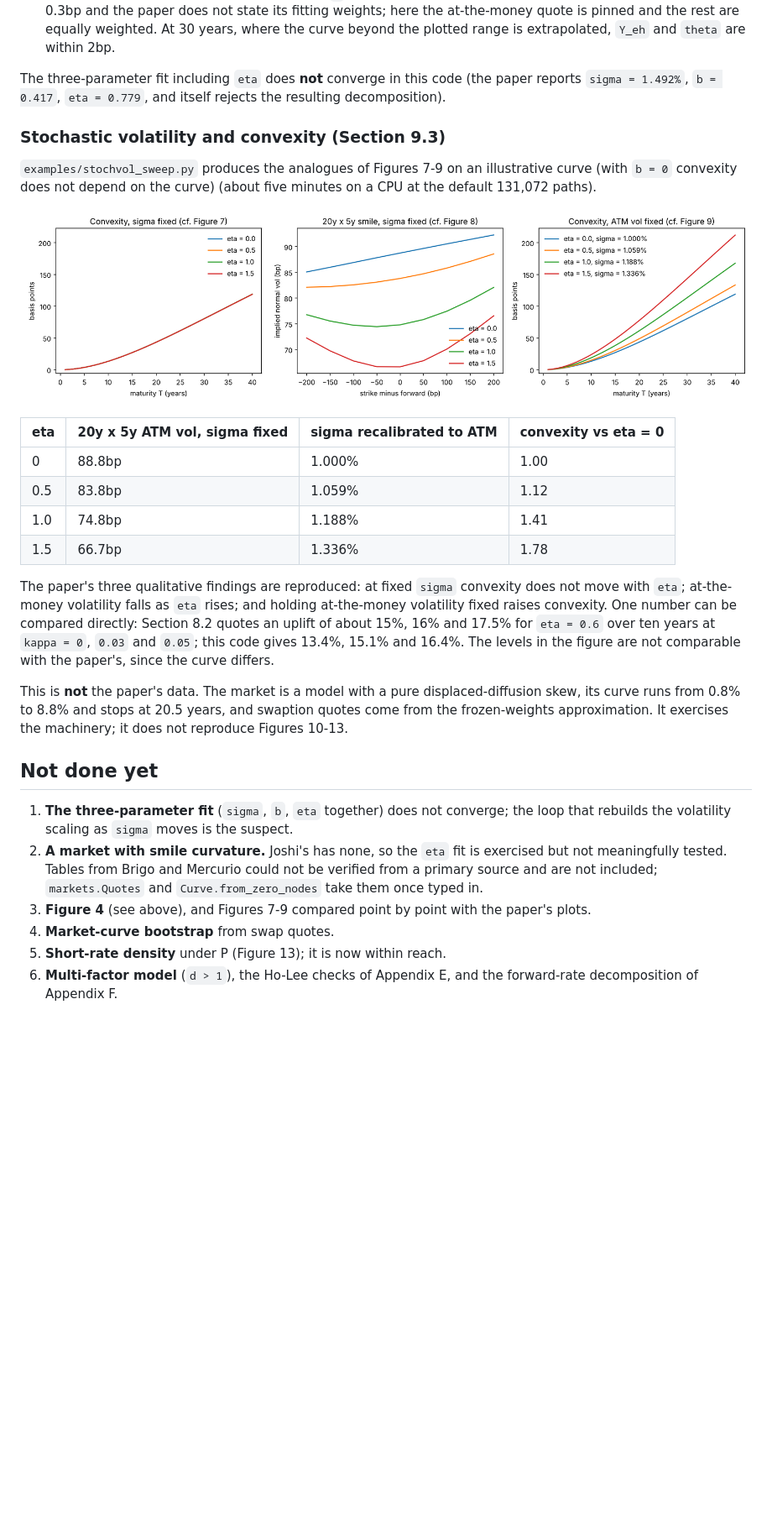
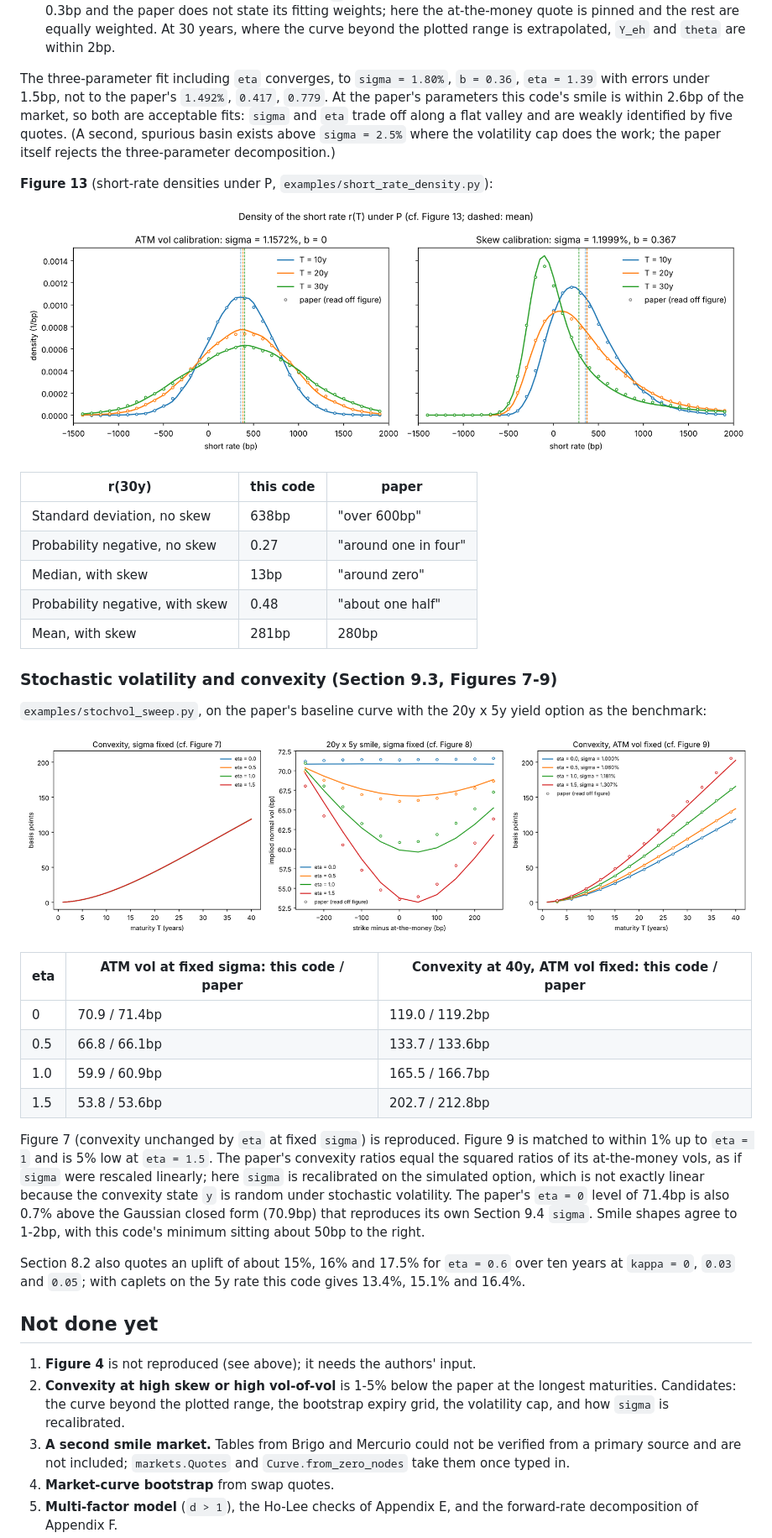
Before and after one commit to pedronahum/sliding-curve, a Markdown page: README.md, the part around one of its changes. Shown at 84% size. Drawn GitHub-style; pictures changed too: docs/short_rate_density.png (added), docs/stochvol_sweep.png; blank space fills up the shorter version.

```diff
--- a/README.md
+++ b/README.md
@@ -111,49 +129,64 @@ Three things to know:
   equally weighted. At 30 years, where the curve beyond the plotted range is
   extrapolated, `Y_eh` and `theta` are within 2bp.
 
-The three-parameter fit including `eta` does **not** converge in this code
-(the paper reports `sigma = 1.492%`, `b = 0.417`, `eta = 0.779`, and itself
-rejects the resulting decomposition).
+The three-parameter fit including `eta` converges, to `sigma = 1.80%`,
+`b = 0.36`, `eta = 1.39` with errors under 1.5bp, not to the paper's
+`1.492%`, `0.417`, `0.779`. At the paper's parameters this code's smile is
+within 2.6bp of the market, so both are acceptable fits: `sigma` and `eta`
+trade off along a flat valley and are weakly identified by five quotes. (A
+second, spurious basin exists above `sigma = 2.5%` where the volatility cap
+does the work; the paper itself rejects the three-parameter decomposition.)
 
-### Stochastic volatility and convexity (Section 9.3)
+**Figure 13** (short-rate densities under P, `examples/short_rate_density.py`):
 
-`examples/stochvol_sweep.py` produces the analogues of Figures 7-9 on an
-illustrative curve (with `b = 0` convexity does not depend on the curve) (about five minutes on a CPU at the default 131,072 paths).
+![Short-rate densities](docs/short_rate_density.png)
+
+| r(30y) | this code | paper |
+|---|---|---|
+| Standard deviation, no skew | 638bp | "over 600bp" |
+| Probability negative, no skew | 0.27 | "around one in four" |
+| Median, with skew | 13bp | "around zero" |
+| Probability negative, with skew | 0.48 | "about one half" |
+| Mean, with skew | 281bp | 280bp |
+
+### Stochastic volatility and convexity (Section 9.3, Figures 7-9)
+
+`examples/stochvol_sweep.py`, on the paper's baseline curve with the 20y x 5y
+yield option as the benchmark:
 
 ![Stochastic-volatility sweep](docs/stochvol_sweep.png)
 
-| eta | 20y x 5y ATM vol, sigma fixed | sigma recalibrated to ATM | convexity vs eta = 0 |
-|---|---|---|---|
-| 0 | 88.8bp | 1.000% | 1.00 |
-| 0.5 | 83.8bp | 1.059% | 1.12 |
-| 1.0 | 74.8bp | 1.188% | 1.41 |
-| 1.5 | 66.7bp | 1.336% | 1.78 |
+| eta | ATM vol at fixed sigma: this code / paper | Convexity at 40y, ATM vol fixed: this code / paper |
+|---|---|---|
+| 0 | 70.9 / 71.4bp | 119.0 / 119.2bp |
+| 0.5 | 66.8 / 66.1bp | 133.7 / 133.6bp |
+| 1.0 | 59.9 / 60.9bp | 165.5 / 166.7bp |
+| 1.5 | 53.8 / 53.6bp | 202.7 / 212.8bp |
 
-The paper's three qualitative findings are reproduced: at fixed `sigma`
-convexity does not move with `eta`; at-the-money volatility falls as `eta`
-rises; and holding at-the-money volatility fixed raises convexity. One number
-can be compared directly: Section 8.2 quotes an uplift of about 15%, 16% and
-17.5% for `eta = 0.6` over ten years at `kappa = 0`, `0.03` and `0.05`; this
-code gives 13.4%, 15.1% and 16.4%. The levels in the figure are not
-comparable with the paper's, since the curve differs.
+Figure 7 (convexity unchanged by `eta` at fixed `sigma`) is reproduced.
+Figure 9 is matched to within 1% up to `eta = 1` and is 5% low at
+`eta = 1.5`. The paper's convexity ratios equal the squared ratios of its
+at-the-money vols, as if `sigma` were rescaled linearly; here `sigma` is
+recalibrated on the simulated option, which is not exactly linear because the
+convexity state `y` is random under stochastic volatility. The paper's
+`eta = 0` level of 71.4bp is also 0.7% above the Gaussian closed form
+(70.9bp) that reproduces its own Section 9.4 `sigma`. Smile shapes agree to
+1-2bp, with this code's minimum sitting about 50bp to the right.
 
-This is **not** the paper's data. The market is a model with a pure
-displaced-diffusion skew, its curve runs from 0.8% to 8.8% and stops at 20.5
-years, and swaption quotes come from the frozen-weights approximation. It
-exercises the machinery; it does not reproduce Figures 10-13.
+Section 8.2 also quotes an uplift of about 15%, 16% and 17.5% for `eta = 0.6`
+over ten years at `kappa = 0`, `0.03` and `0.05`; with caplets on the 5y rate
+this code gives 13.4%, 15.1% and 16.4%.
 
 ## Not done yet
 
-1. **The three-parameter fit** (`sigma`, `b`, `eta` together) does not
-   converge; the loop that rebuilds the volatility scaling as `sigma` moves
-   is the suspect.
-2. **A market with smile curvature.** Joshi's has none, so the `eta` fit is
-   exercised but not meaningfully tested. Tables from Brigo and Mercurio could
-   not be verified from a primary source and are not included;
-   `markets.Quotes` and `Curve.from_zero_nodes` take them once typed in.
-3. **Figure 4** (see above), and Figures 7-9 compared point by point with the
-   paper's plots.
+1. **Figure 4** is not reproduced (see above); it needs the authors' input.
+2. **Convexity at high skew or high vol-of-vol** is 1-5% below the paper at
+   the longest maturities. Candidates: the curve beyond the plotted range,
+   the bootstrap expiry grid, the volatility cap, and how `sigma` is
+   recalibrated.
+3. **A second smile market.** Tables from Brigo and Mercurio could not be
+   verified from a primary source and are not included; `markets.Quotes` and
+   `Curve.from_zero_nodes` take them once typed in.
 4. **Market-curve bootstrap** from swap quotes.
-5. **Short-rate density** under P (Figure 13); it is now within reach.
-6. **Multi-factor model** (`d > 1`), the Ho-Lee checks of Appendix E, and the
+5. **Multi-factor model** (`d > 1`), the Ho-Lee checks of Appendix E, and the
    forward-rate decomposition of Appendix F.
```
Also changed, not shown: other parts of README.md (+29 -9 lines), docs/joshi_calibration.png, docs/skew_smiles.png (added), 10 other files.
